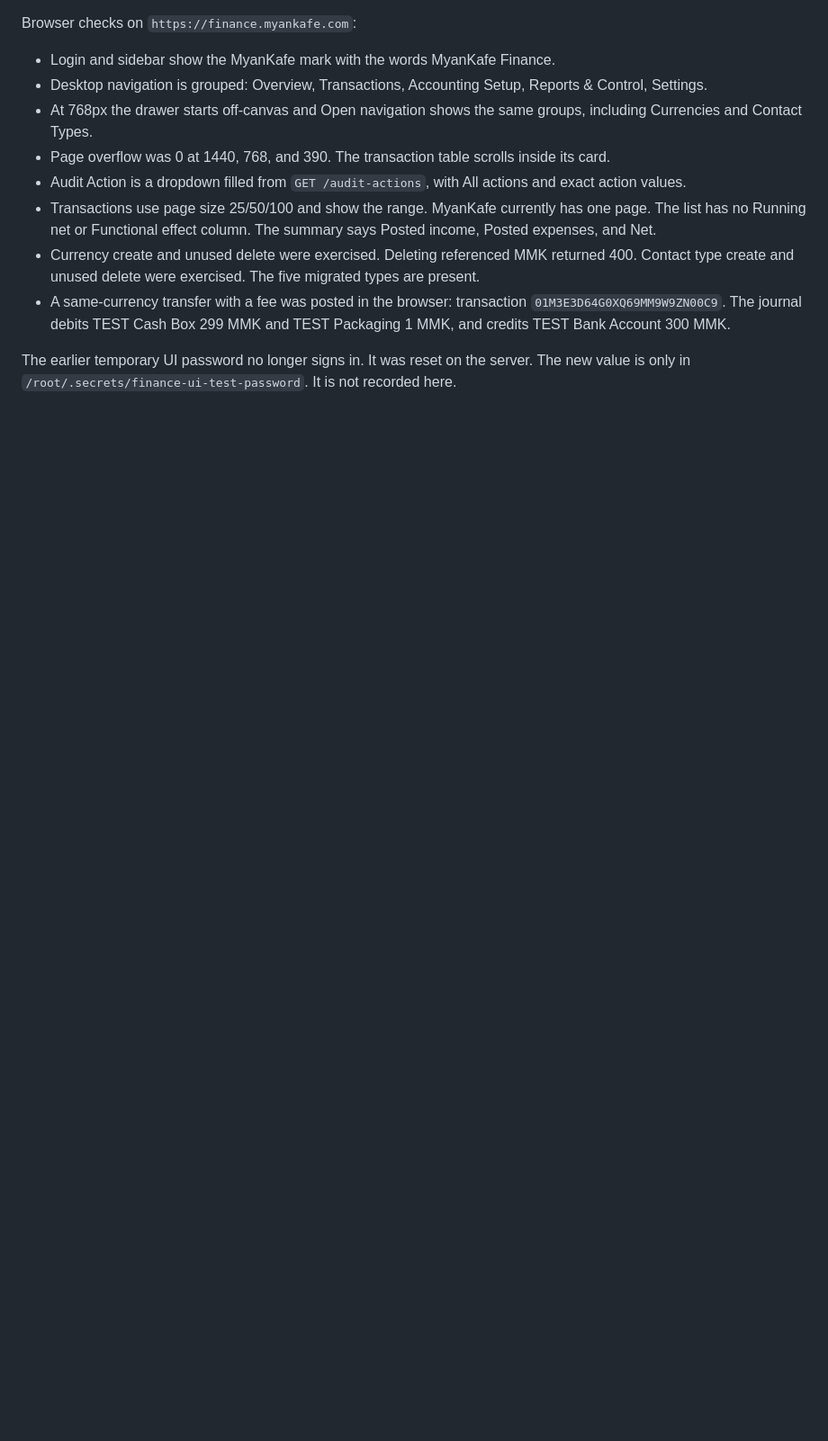
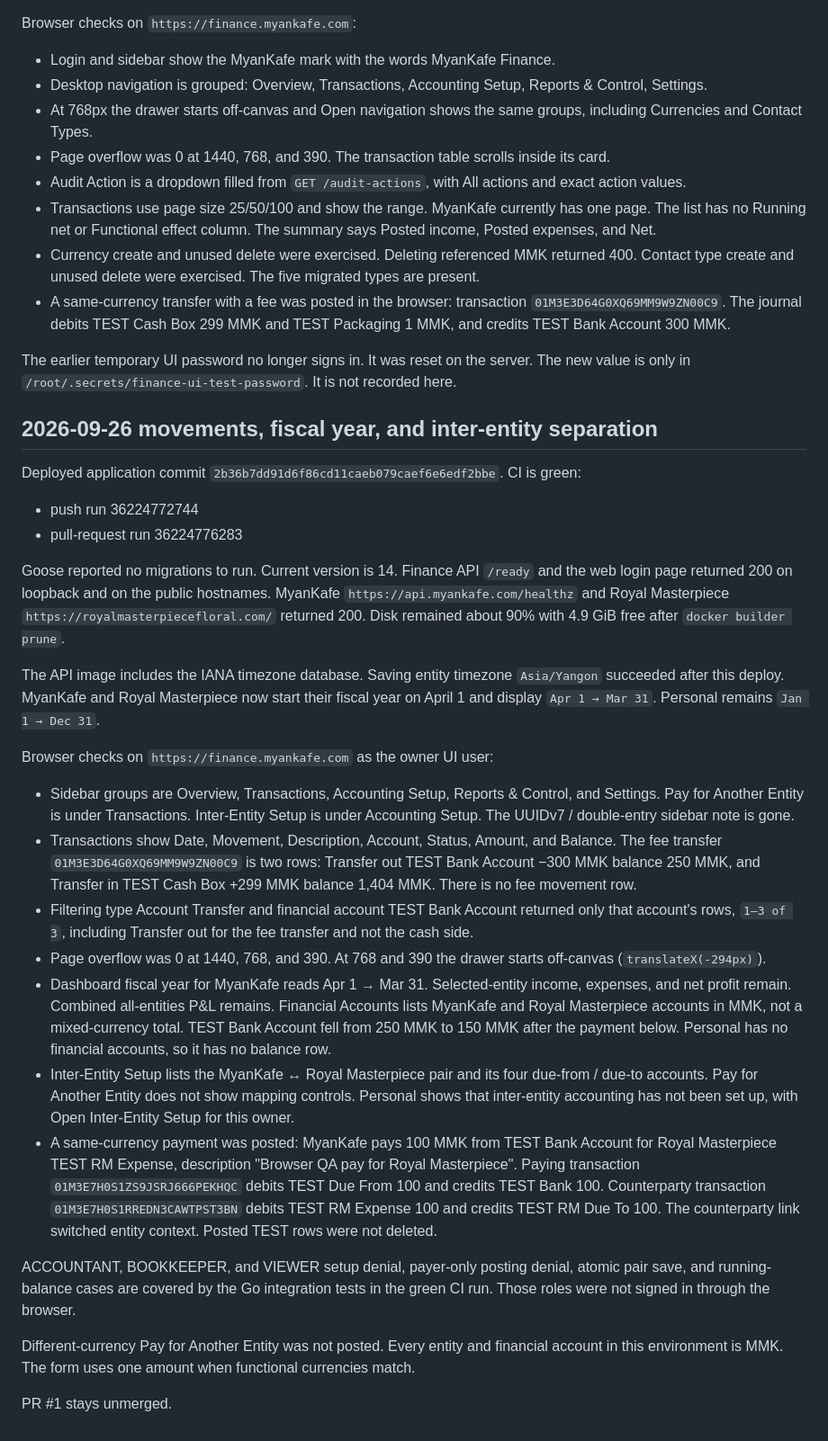
Before and after one commit to profora/myankafe-finance, a Markdown page: docs/DEPLOYMENT_ACCEPTANCE_REPORT.md, the part around the change. Shown at 90% size. Drawn GitHub-style; blank space fills up the shorter version.

Commit message:
Record the movement-list deploy, fiscal-year save, and inter-entity browser acceptance.
Co-authored-by: Cursor <cursoragent@cursor.com>

```diff
--- a/docs/DEPLOYMENT_ACCEPTANCE_REPORT.md
+++ b/docs/DEPLOYMENT_ACCEPTANCE_REPORT.md
@@ -255,3 +255,30 @@ Browser checks on `https://finance.myankafe.com`:
 - A same-currency transfer with a fee was posted in the browser: transaction `01M3E3D64G0XQ69MM9W9ZN00C9`. The journal debits TEST Cash Box 299 MMK and TEST Packaging 1 MMK, and credits TEST Bank Account 300 MMK.
 
 The earlier temporary UI password no longer signs in. It was reset on the server. The new value is only in `/root/.secrets/finance-ui-test-password`. It is not recorded here.
+
+## 2026-09-26 movements, fiscal year, and inter-entity separation
+
+Deployed application commit `2b36b7dd91d6f86cd11caeb079caef6e6edf2bbe`. CI is green:
+
+- push run 36224772744
+- pull-request run 36224776283
+
+Goose reported no migrations to run. Current version is 14. Finance API `/ready` and the web login page returned 200 on loopback and on the public hostnames. MyanKafe `https://api.myankafe.com/healthz` and Royal Masterpiece `https://royalmasterpiecefloral.com/` returned 200. Disk remained about 90% with 4.9 GiB free after `docker builder prune`.
+
+The API image includes the IANA timezone database. Saving entity timezone `Asia/Yangon` succeeded after this deploy. MyanKafe and Royal Masterpiece now start their fiscal year on April 1 and display `Apr 1 → Mar 31`. Personal remains `Jan 1 → Dec 31`.
+
+Browser checks on `https://finance.myankafe.com` as the owner UI user:
+
+- Sidebar groups are Overview, Transactions, Accounting Setup, Reports & Control, and Settings. Pay for Another Entity is under Transactions. Inter-Entity Setup is under Accounting Setup. The UUIDv7 / double-entry sidebar note is gone.
+- Transactions show Date, Movement, Description, Account, Status, Amount, and Balance. The fee transfer `01M3E3D64G0XQ69MM9W9ZN00C9` is two rows: Transfer out TEST Bank Account −300 MMK balance 250 MMK, and Transfer in TEST Cash Box +299 MMK balance 1,404 MMK. There is no fee movement row.
+- Filtering type Account Transfer and financial account TEST Bank Account returned only that account's rows, `1–3 of 3`, including Transfer out for the fee transfer and not the cash side.
+- Page overflow was 0 at 1440, 768, and 390. At 768 and 390 the drawer starts off-canvas (`translateX(-294px)`).
+- Dashboard fiscal year for MyanKafe reads Apr 1 → Mar 31. Selected-entity income, expenses, and net profit remain. Combined all-entities P&L remains. Financial Accounts lists MyanKafe and Royal Masterpiece accounts in MMK, not a mixed-currency total. TEST Bank Account fell from 250 MMK to 150 MMK after the payment below. Personal has no financial accounts, so it has no balance row.
+- Inter-Entity Setup lists the MyanKafe ↔ Royal Masterpiece pair and its four due-from / due-to accounts. Pay for Another Entity does not show mapping controls. Personal shows that inter-entity accounting has not been set up, with Open Inter-Entity Setup for this owner.
+- A same-currency payment was posted: MyanKafe pays 100 MMK from TEST Bank Account for Royal Masterpiece TEST RM Expense, description "Browser QA pay for Royal Masterpiece". Paying transaction `01M3E7H0S1ZS9JSRJ666PEKHQC` debits TEST Due From 100 and credits TEST Bank 100. Counterparty transaction `01M3E7H0S1RREDN3CAWTPST3BN` debits TEST RM Expense 100 and credits TEST RM Due To 100. The counterparty link switched entity context. Posted TEST rows were not deleted.
+
+ACCOUNTANT, BOOKKEEPER, and VIEWER setup denial, payer-only posting denial, atomic pair save, and running-balance cases are covered by the Go integration tests in the green CI run. Those roles were not signed in through the browser.
+
+Different-currency Pay for Another Entity was not posted. Every entity and financial account in this environment is MMK. The form uses one amount when functional currencies match.
+
+PR #1 stays unmerged.
```
Also changed, not shown: docs/CURSOR_HANDOFF.md (+6 -2 lines).
